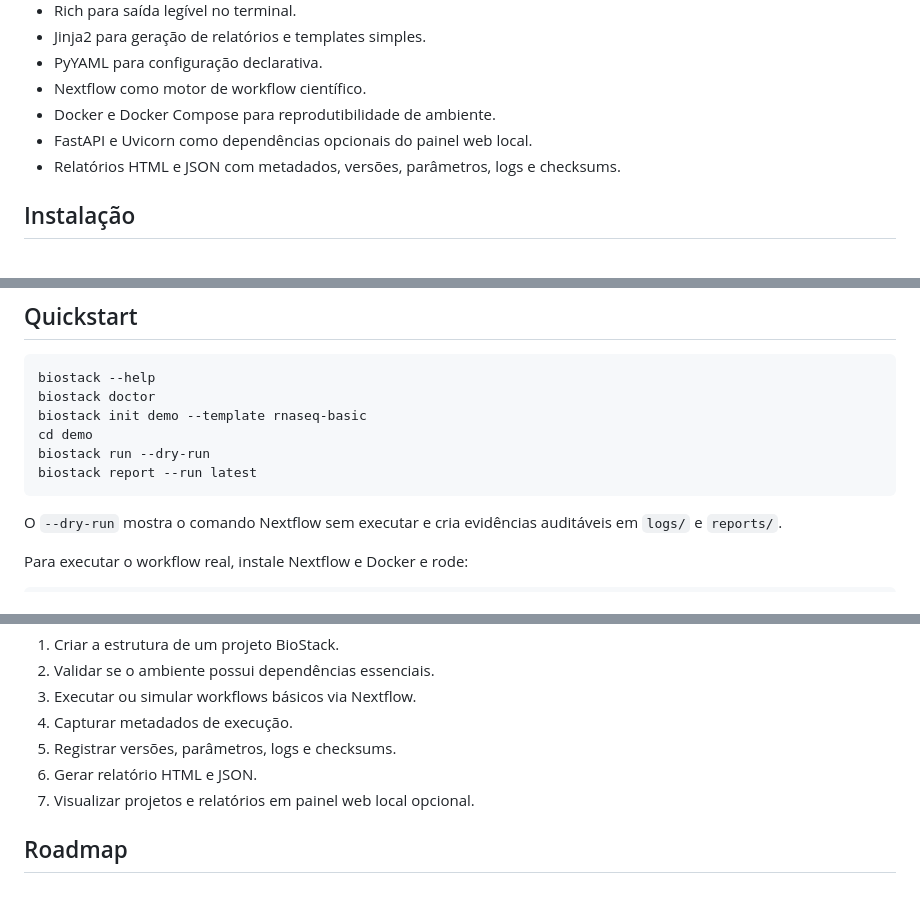
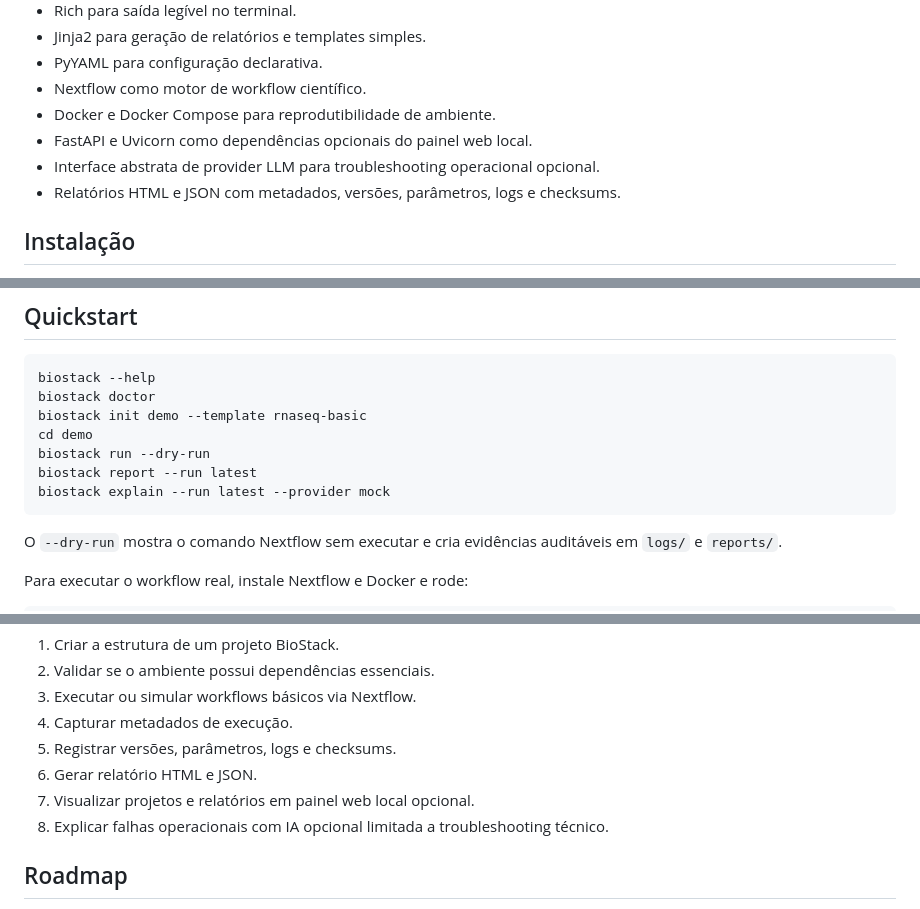
Before and after one commit to Klint-prog/BioStack-Workflows, a Markdown page: README.md, 3 parts joined by grey strips. Drawn GitHub-style.

````diff
--- a/README.md
+++ b/README.md
@@ -46,6 +47,7 @@ BioStack Workflows organiza a execução de pipelines usando uma combinação de
 - Nextflow como motor de workflow científico.
 - Docker e Docker Compose para reprodutibilidade de ambiente.
 - FastAPI e Uvicorn como dependências opcionais do painel web local.
+- Interface abstrata de provider LLM para troubleshooting operacional opcional.
 - Relatórios HTML e JSON com metadados, versões, parâmetros, logs e checksums.
 
 ## Instalação
@@ -95,6 +97,7 @@ biostack init demo --template rnaseq-basic
 cd demo
 biostack run --dry-run
 biostack report --run latest
+biostack explain --run latest --provider mock
 ```
 
 O `--dry-run` mostra o comando Nextflow sem executar e cria evidências auditáveis em `logs/` e `reports/`.
@@ -154,6 +175,7 @@ O MVP entrega uma CLI capaz de:
 5. Registrar versões, parâmetros, logs e checksums.
 6. Gerar relatório HTML e JSON.
 7. Visualizar projetos e relatórios em painel web local opcional.
+8. Explicar falhas operacionais com IA opcional limitada a troubleshooting técnico.
 
 ## Roadmap
 
````
Also changed, not shown: other parts of README.md (+23 -3 lines).
